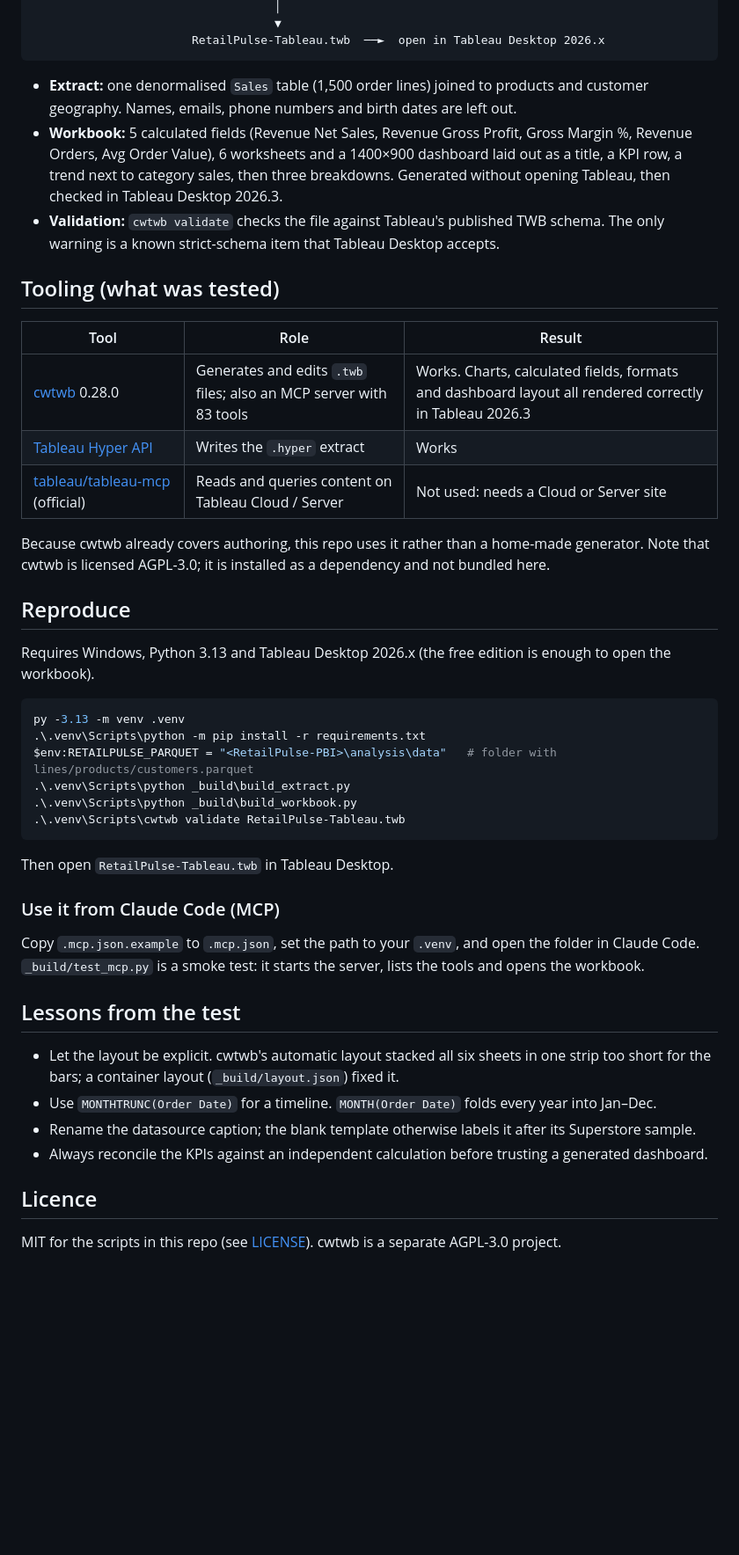
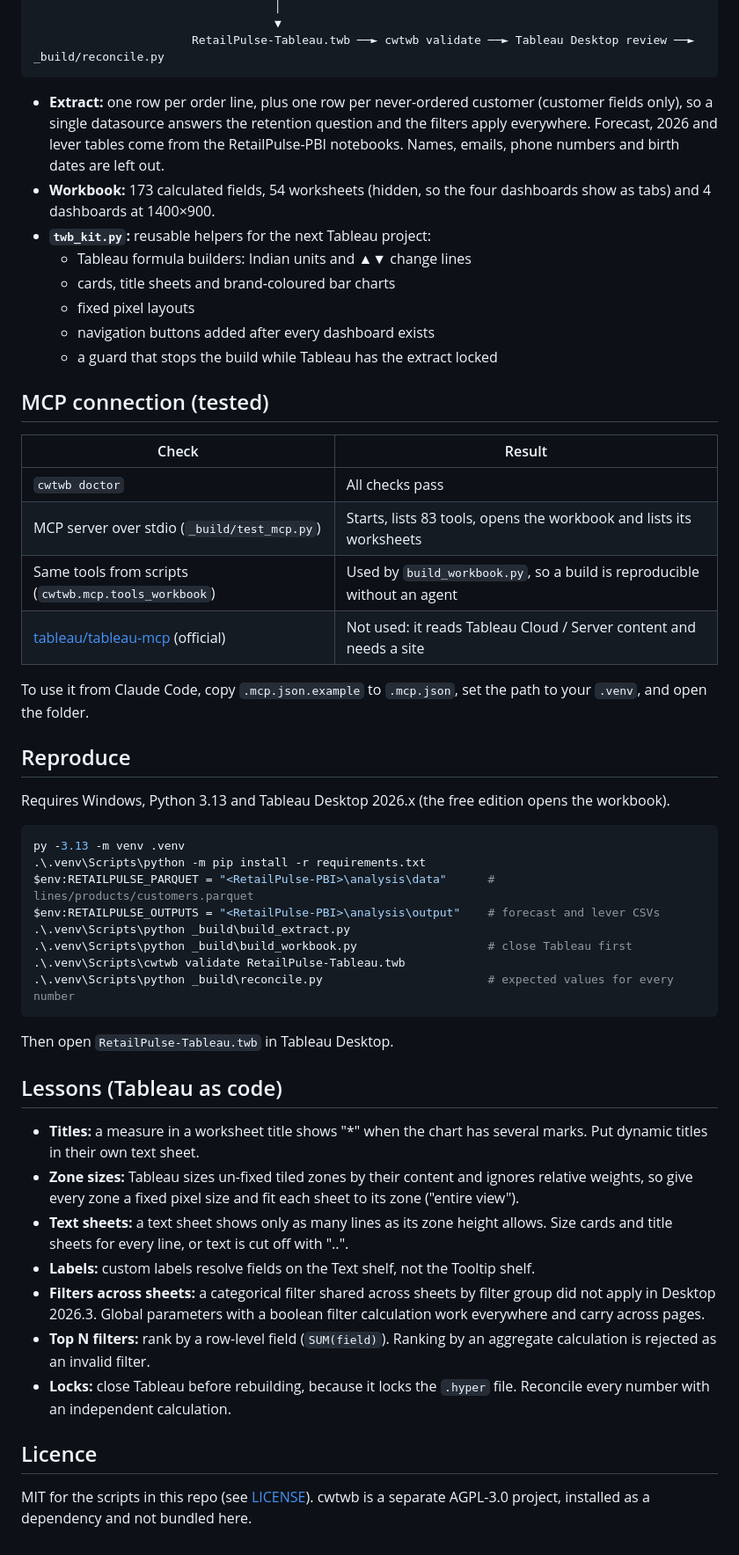
Before and after one commit to divitgautam/RetailPulse-Tableau, a Markdown page: README.md, the part around one of its changes. Shown at 88% size. Drawn GitHub-style; blank space fills up the shorter version.

````diff
--- a/README.md
+++ b/README.md
@@ -30,55 +43,58 @@ RetailPulse-PBI parquet ──► _build/build_extract.py ──► data/retailp
                                    │
                                    ▼
-                       RetailPulse-Tableau.twb  ──►  open in Tableau Desktop 2026.x
+                       RetailPulse-Tableau.twb ──► cwtwb validate ──► Tableau Desktop review ──► _build/reconcile.py
 ```
 
-- **Extract:** one denormalised `Sales` table (1,500 order lines) joined to products and customer geography.
-  Names, emails, phone numbers and birth dates are left out.
-- **Workbook:** 5 calculated fields (Revenue Net Sales, Revenue Gross Profit, Gross Margin %, Revenue Orders,
-  Avg Order Value), 6 worksheets and a 1400×900 dashboard laid out as a title, a KPI row, a trend next to
-  category sales, then three breakdowns. Generated without opening Tableau, then checked in Tableau Desktop 2026.3.
-- **Validation:** `cwtwb validate` checks the file against Tableau's published TWB schema. The only warning is a
-  known strict-schema item that Tableau Desktop accepts.
+- **Extract:** one row per order line, plus one row per never-ordered customer (customer fields only), so a single
+  datasource answers the retention question and the filters apply everywhere. Forecast, 2026 and lever tables come from
+  the RetailPulse-PBI notebooks. Names, emails, phone numbers and birth dates are left out.
+- **Workbook:** 173 calculated fields, 54 worksheets (hidden, so the four dashboards show as tabs) and 4 dashboards at 1400×900.
+- **`twb_kit.py`:** reusable helpers for the next Tableau project:
+  - Tableau formula builders: Indian units and ▲▼ change lines
+  - cards, title sheets and brand-coloured bar charts
+  - fixed pixel layouts
+  - navigation buttons added after every dashboard exists
+  - a guard that stops the build while Tableau has the extract locked
 
-## Tooling (what was tested)
+## MCP connection (tested)
 
-| Tool | Role | Result |
-|---|---|---|
-| [cwtwb](https://pypi.org/project/cwtwb/) 0.28.0 | Generates and edits `.twb` files; also an MCP server with 83 tools | Works. Charts, calculated fields, formats and dashboard layout all rendered correctly in Tableau 2026.3 |
-| [Tableau Hyper API](https://pypi.org/project/tableauhyperapi/) | Writes the `.hyper` extract | Works |
-| [tableau/tableau-mcp](https://github.com/tableau/tableau-mcp) (official) | Reads and queries content on Tableau Cloud / Server | Not used: needs a Cloud or Server site |
+| Check | Result |
+|---|---|
+| `cwtwb doctor` | All checks pass |
+| MCP server over stdio (`_build/test_mcp.py`) | Starts, lists 83 tools, opens the workbook and lists its worksheets |
+| Same tools from scripts (`cwtwb.mcp.tools_workbook`) | Used by `build_workbook.py`, so a build is reproducible without an agent |
+| [tableau/tableau-mcp](https://github.com/tableau/tableau-mcp) (official) | Not used: it reads Tableau Cloud / Server content and needs a site |
 
-Because cwtwb already covers authoring, this repo uses it rather than a home-made generator.
-Note that cwtwb is licensed AGPL-3.0; it is installed as a dependency and not bundled here.
+To use it from Claude Code, copy `.mcp.json.example` to `.mcp.json`, set the path to your `.venv`, and open the folder.
 
 ## Reproduce
 
-Requires Windows, Python 3.13 and Tableau Desktop 2026.x (the free edition is enough to open the workbook).
+Requires Windows, Python 3.13 and Tableau Desktop 2026.x (the free edition opens the workbook).
 
 ```powershell
 py -3.13 -m venv .venv
 .\.venv\Scripts\python -m pip install -r requirements.txt
-$env:RETAILPULSE_PARQUET = "<RetailPulse-PBI>\analysis\data"   # folder with lines/products/customers.parquet
+$env:RETAILPULSE_PARQUET = "<RetailPulse-PBI>\analysis\data"      # lines/products/customers.parquet
+$env:RETAILPULSE_OUTPUTS = "<RetailPulse-PBI>\analysis\output"    # forecast and lever CSVs
 .\.venv\Scripts\python _build\build_extract.py
-.\.venv\Scripts\python _build\build_workbook.py
+.\.venv\Scripts\python _build\build_workbook.py                   # close Tableau first
 .\.venv\Scripts\cwtwb validate RetailPulse-Tableau.twb
+.\.venv\Scripts\python _build\reconcile.py                        # expected values for every number
 ```
 
 Then open `RetailPulse-Tableau.twb` in Tableau Desktop.
 
-### Use it from Claude Code (MCP)
+## Lessons (Tableau as code)
 
-Copy `.mcp.json.example` to `.mcp.json`, set the path to your `.venv`, and open the folder in Claude Code.
-`_build/test_mcp.py` is a smoke test: it starts the server, lists the tools and opens the workbook.
-
-## Lessons from the test
-
-- Let the layout be explicit. cwtwb's automatic layout stacked all six sheets in one strip too short for the
-  bars; a container layout (`_build/layout.json`) fixed it.
-- Use `MONTHTRUNC(Order Date)` for a timeline. `MONTH(Order Date)` folds every year into Jan–Dec.
-- Rename the datasource caption; the blank template otherwise labels it after its Superstore sample.
-- Always reconcile the KPIs against an independent calculation before trusting a generated dashboard.
+- **Titles:** a measure in a worksheet title shows "*" when the chart has several marks. Put dynamic titles in their own text sheet.
+- **Zone sizes:** Tableau sizes un-fixed tiled zones by their content and ignores relative weights, so give every zone a fixed pixel size and fit each sheet to its zone ("entire view").
+- **Text sheets:** a text sheet shows only as many lines as its zone height allows. Size cards and title sheets for every line, or text is cut off with "..".
+- **Labels:** custom labels resolve fields on the Text shelf, not the Tooltip shelf.
+- **Filters across sheets:** a categorical filter shared across sheets by filter group did not apply in Desktop 2026.3. Global parameters with a boolean filter calculation work everywhere and carry across pages.
+- **Top N filters:** rank by a row-level field (`SUM(field)`). Ranking by an aggregate calculation is rejected as an invalid filter.
+- **Locks:** close Tableau before rebuilding, because it locks the `.hyper` file. Reconcile every number with an independent calculation.
 
 ## Licence
 
-MIT for the scripts in this repo (see [LICENSE](LICENSE)). cwtwb is a separate AGPL-3.0 project.
+MIT for the scripts in this repo (see [LICENSE](LICENSE)). cwtwb is a separate AGPL-3.0 project, installed as a
+dependency and not bundled here.
````
Also changed, not shown: other parts of README.md (+31 -18 lines), docs/review/scorecard.md (added, +57 -0 lines), docs/dashboard.png (deleted), docs/dashboard/01_retention.png (added), docs/dashboard/02_profit.png (added), docs/dashboard/03_kpi.png (added), docs/dashboard/04_forecast.png (added), 12 other files.
